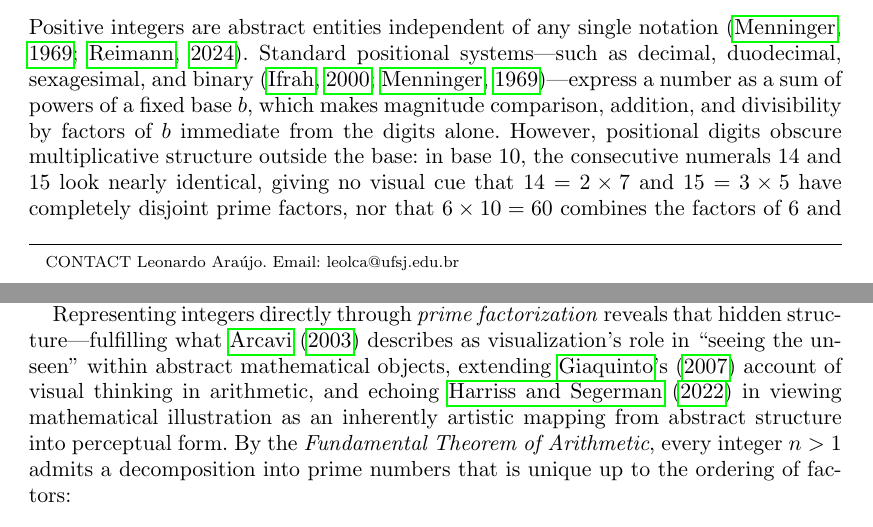
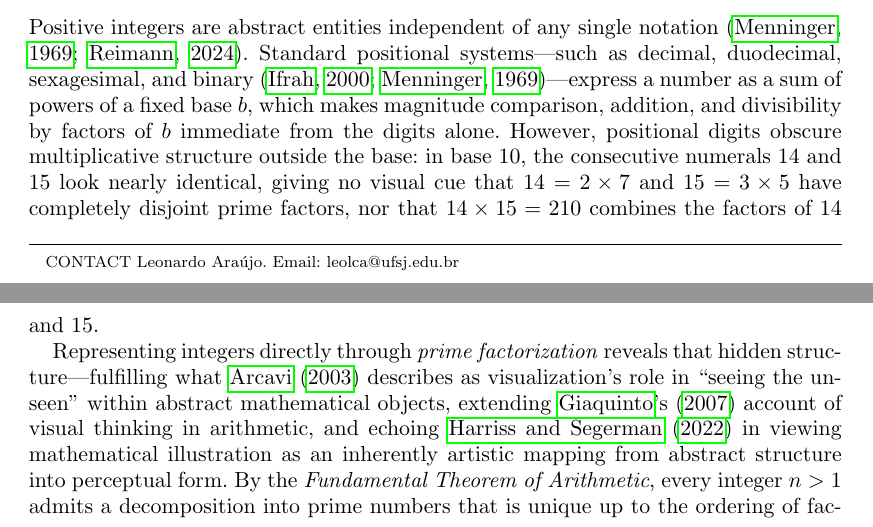
Before and after one commit to leolca/prime_visual_algebra, a LaTeX document (paper/main.tex): two parts of pages 1 and 2 of 13, joined at a grey line, cut so that both start at the same text. Compiled offline with pdfLaTeX.

Commit message:
Use 14 x 15 = 210 example in Introduction first paragraph

```diff
--- a/paper/main.tex
+++ b/paper/main.tex
@@ -48,7 +48,7 @@ mathematical art; Jackson Pollock; prime factorization; aesthetic computing; vis
 \end{keywords}
 
 \section{Introduction}
-Positive integers are abstract entities independent of any single notation \citep{menninger1969number,reimann2024visual}. Standard positional systems—such as decimal, duodecimal, sexagesimal, and binary \citep{ifrah2000universal,menninger1969number}—express a number as a sum of powers of a fixed base $b$, which makes magnitude comparison, addition, and divisibility by factors of $b$ immediate from the digits alone. However, positional digits obscure multiplicative structure outside the base: in base $10$, the consecutive numerals $14$ and $15$ look nearly identical, giving no visual cue that $14 = 2 \times 7$ and $15 = 3 \times 5$ have completely disjoint prime factors, nor that $6 \times 10 = 60$ combines the factors of $6$ and $10$.
+Positive integers are abstract entities independent of any single notation \citep{menninger1969number,reimann2024visual}. Standard positional systems—such as decimal, duodecimal, sexagesimal, and binary \citep{ifrah2000universal,menninger1969number}—express a number as a sum of powers of a fixed base $b$, which makes magnitude comparison, addition, and divisibility by factors of $b$ immediate from the digits alone. However, positional digits obscure multiplicative structure outside the base: in base $10$, the consecutive numerals $14$ and $15$ look nearly identical, giving no visual cue that $14 = 2 \times 7$ and $15 = 3 \times 5$ have completely disjoint prime factors, nor that $14 \times 15 = 210$ combines the factors of $14$ and $15$.
 
 Representing integers directly through \emph{prime factorization} reveals that hidden structure—fulfilling what \citet{arcavi2003role} describes as visualization's role in ``seeing the unseen'' within abstract mathematical objects, extending \citeauthor{giaquinto2007visual}'s \citeyearpar{giaquinto2007visual} account of visual thinking in arithmetic, and echoing \citet{harriss2022art} in viewing mathematical illustration as an inherently artistic mapping from abstract structure into perceptual form. By the \emph{Fundamental Theorem of Arithmetic}, every integer $n > 1$ admits a decomposition into prime numbers that is unique up to the ordering of factors:
 \[
```
Also changed, not shown: 1 other file.
